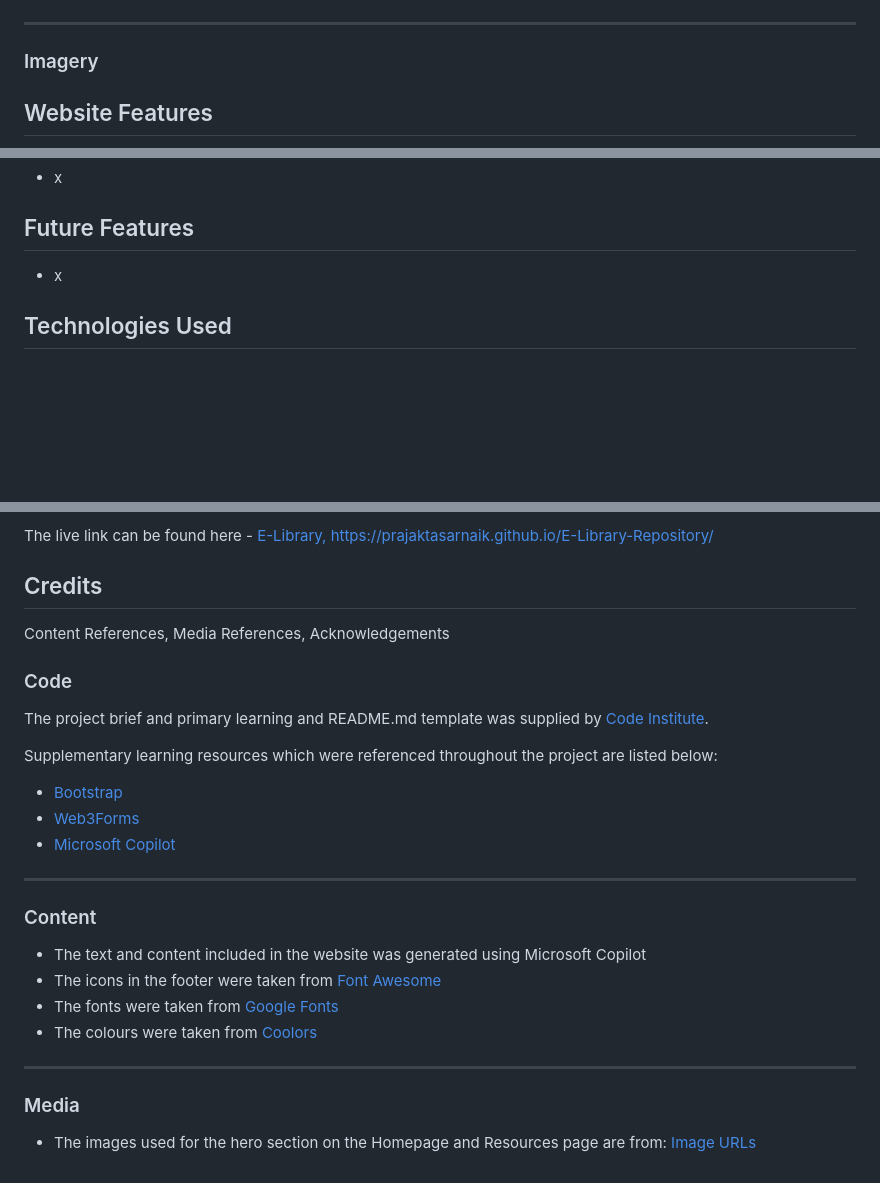
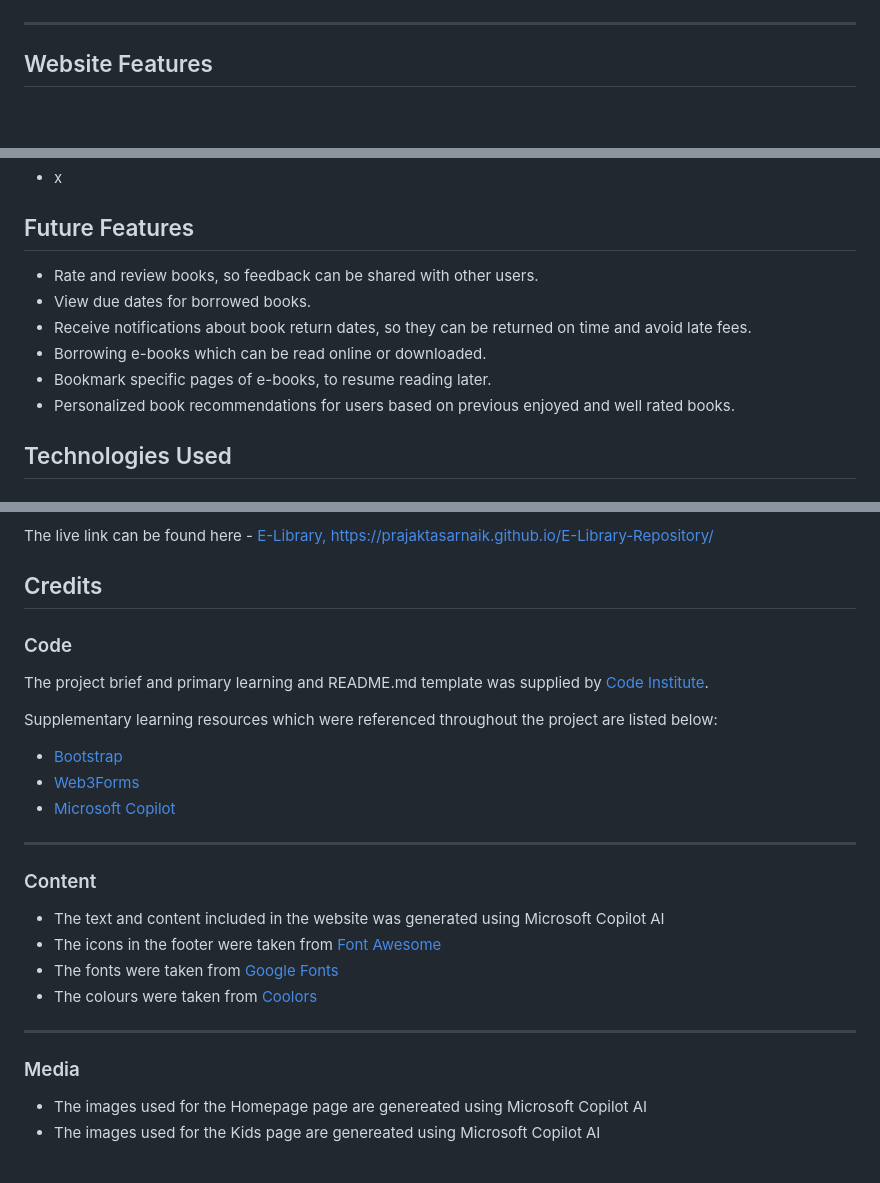
Before and after one commit to PrajaktaSarnaik/E-Library-Repository, a Markdown page: README.md, 3 parts joined by grey strips. Rendered like a GitHub page; blank space fills up the shorter version.

```diff
--- a/README.md
+++ b/README.md
@@ -84,5 +102,4 @@ The colours used were taken from [Coolors](https://coolors.co/). Contrasting col
 
 <hr>
 
-### Imagery
 
@@ -170,4 +188,9 @@ High scores (90+) were achieved for both Desktop and Mobile when passing through
 ## Future Features
-- x
+- Rate and review books, so feedback can be shared with other users.
+- View due dates for borrowed books.
+- Receive notifications about book return dates, so they can be returned on time and avoid late fees.
+- Borrowing e-books which can be read online or downloaded.
+- Bookmark specific pages of e-books, to resume reading later.
+- Personalized book recommendations for users based on previous enjoyed and well rated books.
 
 
@@ -212,5 +238,4 @@ The live link can be found here - [E-Library, https://prajaktasarnaik.github.io/
 ## Credits
-Content References, Media References, Acknowledgements
 
 ### Code
 
@@ -226,7 +251,7 @@ Supplementary learning resources which were referenced throughout the project ar
 
 ### Content
 
-- The text and content included in the website was generated using Microsoft Copilot
+- The text and content included in the website was generated using Microsoft Copilot AI
 - The icons in the footer were taken from [Font Awesome](https://fontawesome.com/)
 - The fonts were taken from [Google Fonts](https://fonts.google.com/)
 - The colours were taken from [Coolors](https://coolors.co/)
@@ -234,4 +259,6 @@ Supplementary learning resources which were referenced throughout the project ar
 <hr>
 
 ### Media
-- The images used for the hero section on the Homepage and Resources page are from: [Image URLs]()
+
+- The images used for the Homepage page are genereated using Microsoft Copilot AI
+- The images used for the Kids page are genereated using Microsoft Copilot AI
```
Also changed, not shown: other parts of README.md (+40 -18 lines).
